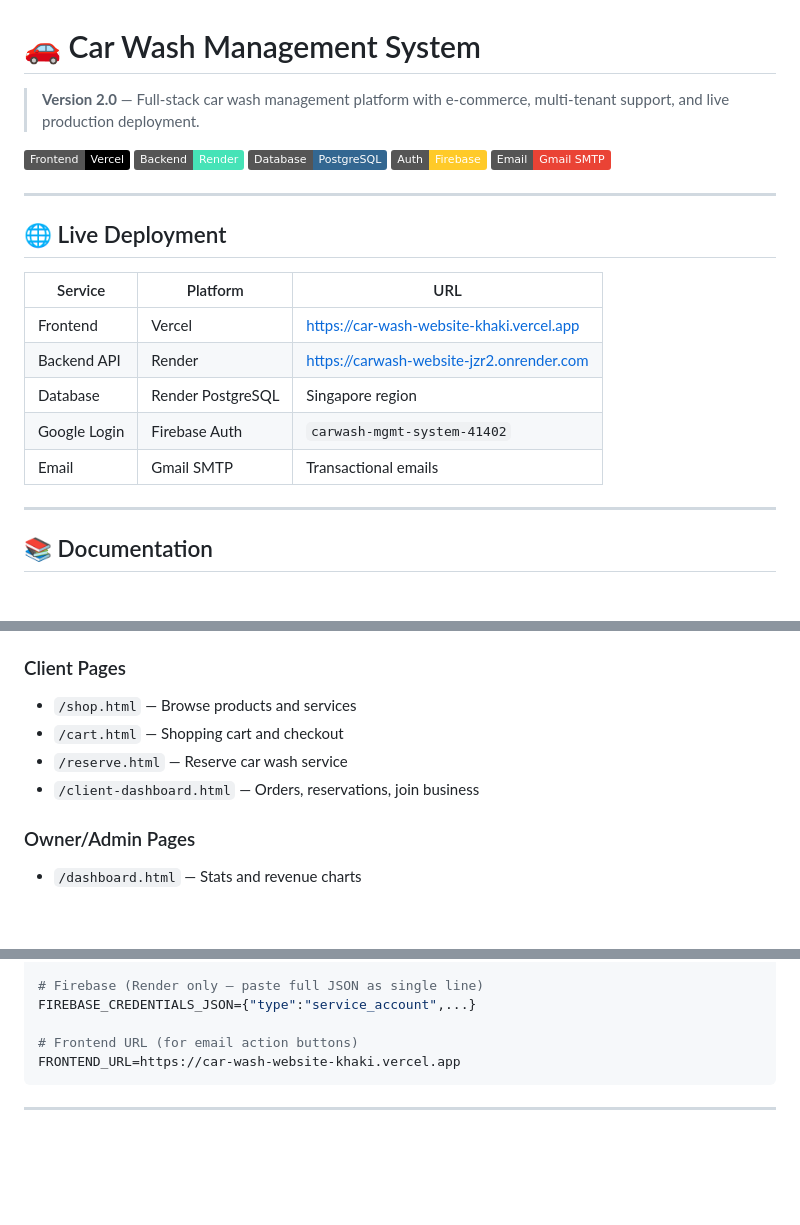
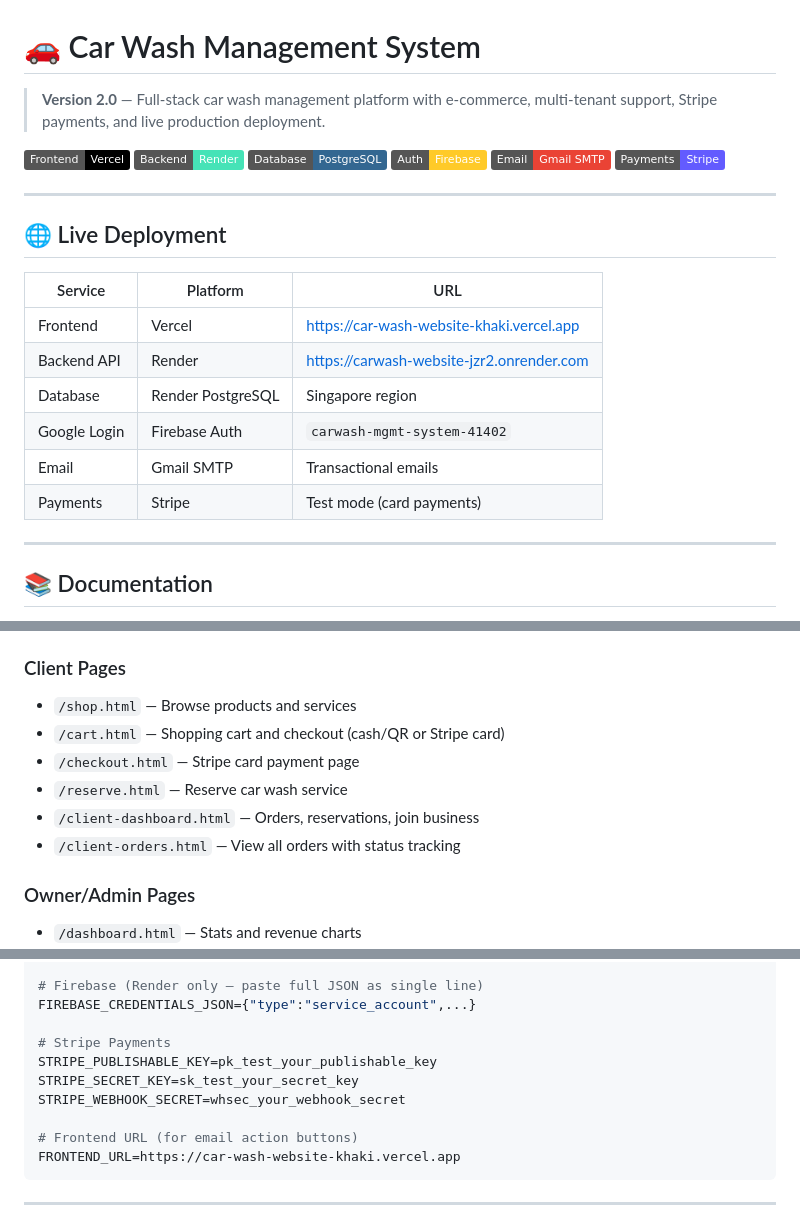
Before and after one commit to BaxterMojica18/CarWash-Website, a Markdown page: README.md, 3 parts joined by grey strips. Rendered like a GitHub page; badges without logos; blank space fills up the shorter version.

````diff
--- a/README.md
+++ b/README.md
@@ -1,12 +1,13 @@
 # 🚗 Car Wash Management System
 
-> **Version 2.0** — Full-stack car wash management platform with e-commerce, multi-tenant support, and live production deployment.
+> **Version 2.0** — Full-stack car wash management platform with e-commerce, multi-tenant support, Stripe payments, and live production deployment.
 
 [![Frontend](https://img.shields.io/badge/Frontend-Vercel-black?logo=vercel)](https://car-wash-website-khaki.vercel.app)
 [![Backend](https://img.shields.io/badge/Backend-Render-46E3B7?logo=render)](https://carwash-website-jzr2.onrender.com)
 [![Database](https://img.shields.io/badge/Database-PostgreSQL-336791?logo=postgresql)](https://render.com)
 [![Auth](https://img.shields.io/badge/Auth-Firebase-FFCA28?logo=firebase)](https://firebase.google.com)
 [![Email](https://img.shields.io/badge/Email-Gmail_SMTP-EA4335?logo=gmail)](https://gmail.com)
+[![Payments](https://img.shields.io/badge/Payments-Stripe-635BFF?logo=stripe)](https://stripe.com)
 
 ---
 
@@ -19,6 +20,7 @@
 | Database | Render PostgreSQL | Singapore region |
 | Google Login | Firebase Auth | `carwash-mgmt-system-41402` |
 | Email | Gmail SMTP | Transactional emails |
+| Payments | Stripe | Test mode (card payments) |
 
 ---
 
@@ -243,9 +269,11 @@ uvicorn app.main:app --reload --port 8000
 
 ### Client Pages
 - `/shop.html` — Browse products and services
-- `/cart.html` — Shopping cart and checkout
+- `/cart.html` — Shopping cart and checkout (cash/QR or Stripe card)
+- `/checkout.html` — Stripe card payment page
 - `/reserve.html` — Reserve car wash service
 - `/client-dashboard.html` — Orders, reservations, join business
+- `/client-orders.html` — View all orders with status tracking
 
 ### Owner/Admin Pages
 - `/dashboard.html` — Stats and revenue charts
@@ -330,6 +360,11 @@ FROM_EMAIL=your-email@gmail.com
 # Firebase (Render only — paste full JSON as single line)
 FIREBASE_CREDENTIALS_JSON={"type":"service_account",...}
 
+# Stripe Payments
+STRIPE_PUBLISHABLE_KEY=pk_test_your_publishable_key
+STRIPE_SECRET_KEY=sk_test_your_secret_key
+STRIPE_WEBHOOK_SECRET=whsec_your_webhook_secret
+
 # Frontend URL (for email action buttons)
 FRONTEND_URL=https://car-wash-website-khaki.vercel.app
 ```
````
Also changed, not shown: other parts of README.md (+30 -4 lines).
